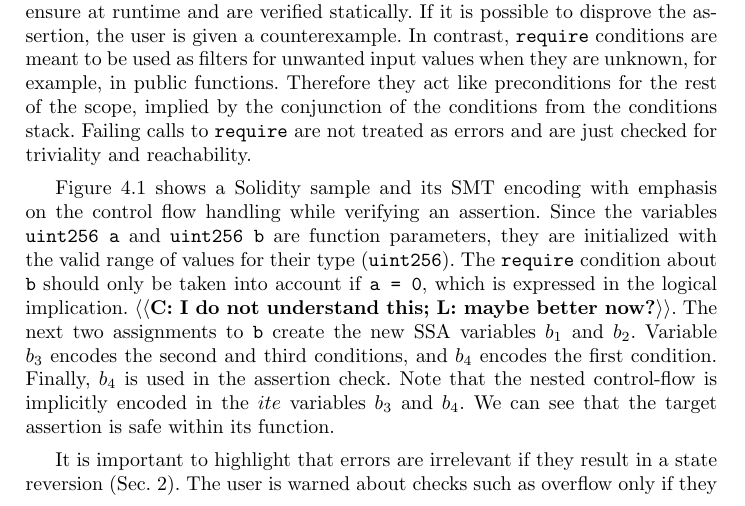
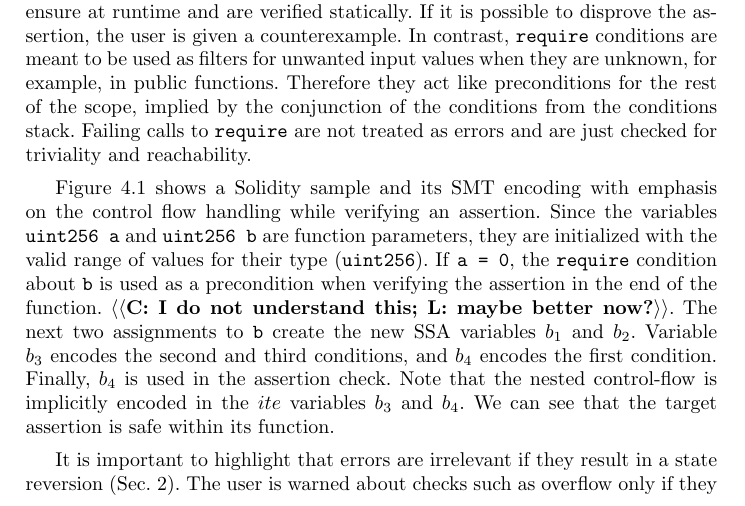
Before and after one commit to chriseth/solidity_smt_workshop, a LaTeX paper (main.tex, which reads smt_fv.tex): part of page 5 of 8, cut so that both start at the same text. Compiled offline with pdfLaTeX.

Commit message:
Small fix for review comment

```diff
--- a/smt_fv.tex
+++ b/smt_fv.tex
@@ -84,8 +84,9 @@ encoding with emphasis on the control flow handling while verifying an assertion
 Since the variables \code{uint256 a} and \code{uint256 b} are function parameters, they
 are initialized with the valid range of values for their type (\code{uint256}).
 %
-The \code{require} condition about \code{b} should only be taken into account
-if \code{a = 0}, which is expressed in the logical implication. \todo{C: I do
+If \code{a = 0}, the \code{require} condition about \code{b} is used as a
+precondition when verifying the assertion in the end of the function.
+\todo{C: I do
 not understand this; L: maybe better now?}.
 %
 The next two assignments to \code{b} create the new SSA variables
```
